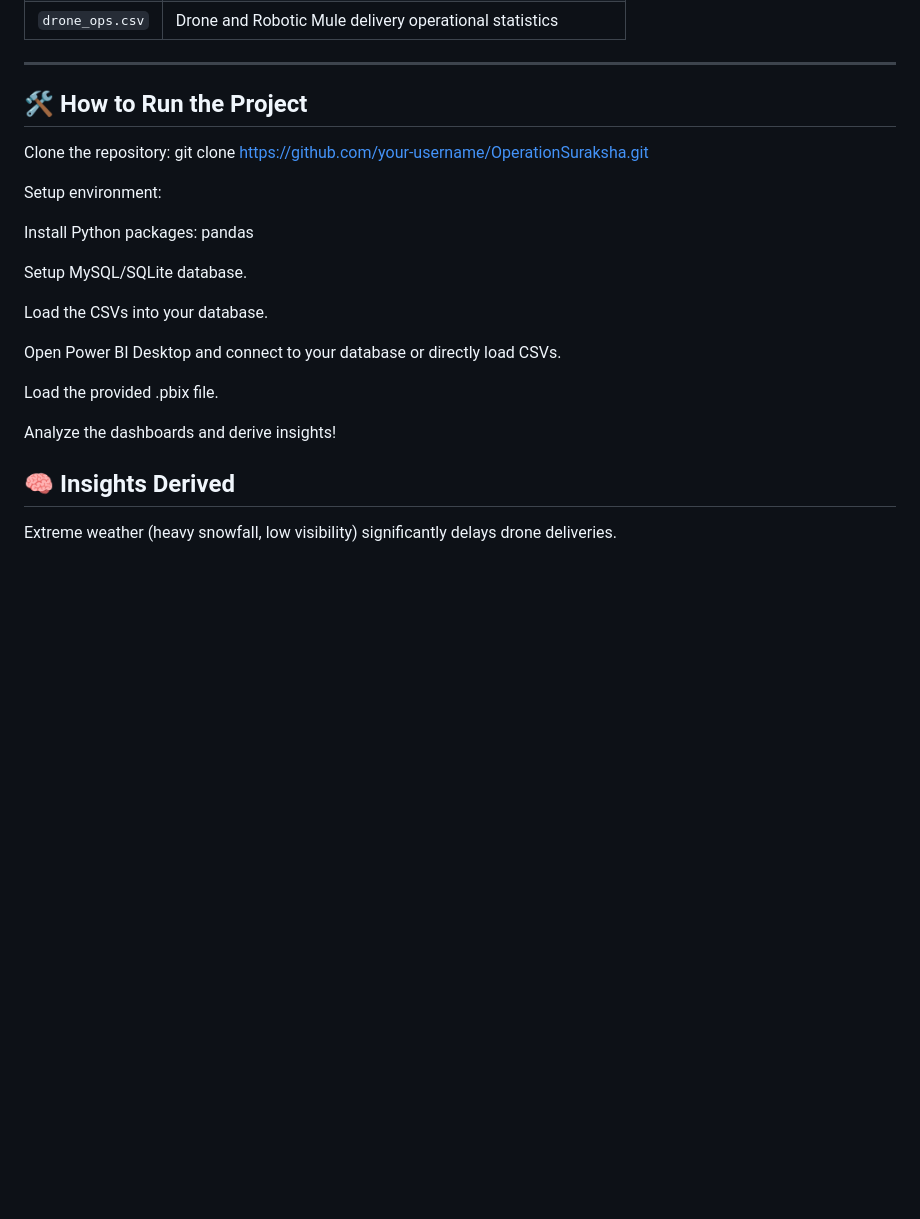
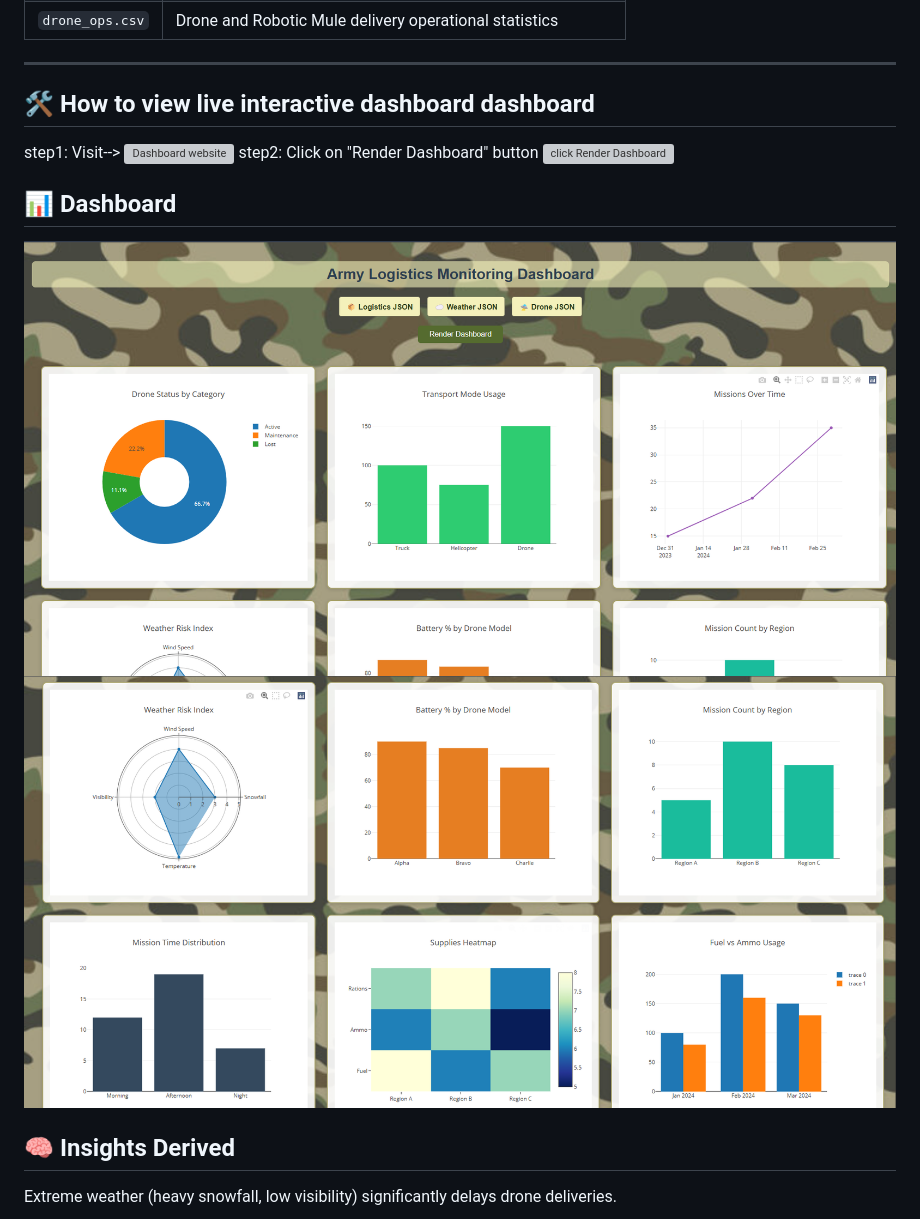
Before and after one commit to Samsgithub9635/Indian-Army-Mission-Logistics-and-Weather-Impact-Analysis_Python_MySQL_Tableau, a Markdown page: README.md, the part around the change printed below. Rendered like a GitHub page; blank space fills up the shorter version; grey boxes are pictures that could not be loaded.

```diff
--- a/README.md
+++ b/README.md
@@ -65,23 +39,14 @@ Original Indian Army logistics and weather data could not be used due to **confi
 
 ---
 
-## 🛠️ How to Run the Project
-Clone the repository:
-   git clone https://github.com/your-username/OperationSuraksha.git
+## 🛠️ How to view live interactive dashboard dashboard
+step1: Visit--> ![Dashboard website](https://indian-army-mission-logistics-and-weather-impact-dh7nx7mvp.vercel.app/)
+step2: Click on "Render Dashboard" button
+![click Render Dashboard](https://github.com/Samsgithub9635/Indian-Army-Mission-Logistics-and-Weather-Impact-Analysis_Python_MySQL_Tableau/blob/main/index%20page%20.png)
 
-Setup environment:
-
-   Install Python packages: pandas
-
-   Setup MySQL/SQLite database.
-
-   Load the CSVs into your database.
-
-   Open Power BI Desktop and connect to your database or directly load CSVs.
-
-   Load the provided .pbix file.
-
-   Analyze the dashboards and derive insights!
+## 📊 Dashboard
+![Dashboard1](https://github.com/Samsgithub9635/Indian-Army-Mission-Logistics-and-Weather-Impact-Analysis_Python_MySQL_Tableau/blob/main/Dashboard1.png)
+![Dashboard2](https://github.com/Samsgithub9635/Indian-Army-Mission-Logistics-and-Weather-Impact-Analysis_Python_MySQL_Tableau/blob/main/Dashboard2.png)
 
 ## 🧠 Insights Derived
 Extreme weather (heavy snowfall, low visibility) significantly delays drone deliveries.
```
Also changed, not shown: other parts of README.md (+3 -29 lines).
